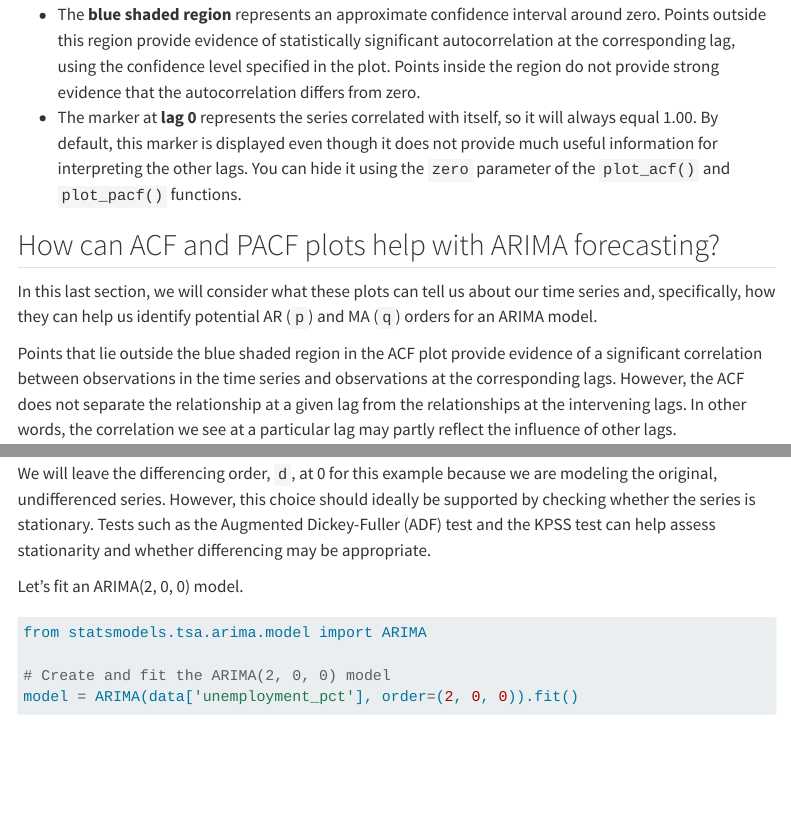
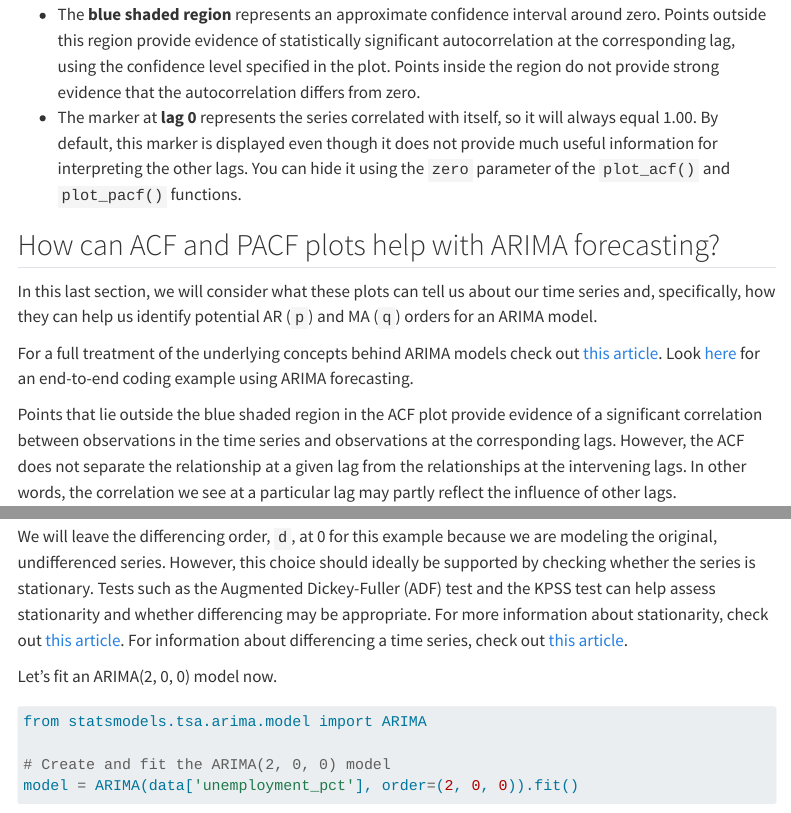
Before and after one commit to time-series-made-simple/time-series-made-simple, a Quarto document (posts/a-simple-guide-to-acf-and-pacf-plots/index.qmd): the page in a window 1100 px wide, from 3940 px down, and a second part further down, joined at a grey line. Rendered offline with R 4.5, knitr and Pandoc in place of Quarto, with nearby package versions; menus at the side of the page are left out.

Commit message:
edited links in acf pacf article

````diff
--- a/posts/a-simple-guide-to-acf-and-pacf-plots/index.qmd
+++ b/posts/a-simple-guide-to-acf-and-pacf-plots/index.qmd
@@ -114,6 +114,8 @@ Great! Now that we have our plots, let's walk through a few important things to
 
 In this last section, we will consider what these plots can tell us about our time series and, specifically, how they can help us identify potential AR (`p`) and MA (`q`) orders for an ARIMA model.
 
+For a full treatment of the underlying concepts behind ARIMA models check out [this article](../intro-to-arima/index.html). Look [here](../arima-coding-example/index.html) for an end-to-end coding example using ARIMA forecasting.
+
 Points that lie outside the blue shaded region in the ACF plot provide evidence of a significant correlation between observations in the time series and observations at the corresponding lags. However, the ACF does not separate the relationship at a given lag from the relationships at the intervening lags. In other words, the correlation we see at a particular lag may partly reflect the influence of other lags.
 
 The PACF plot helps address this issue. Points outside the blue shaded region indicate that the relationship between the current value and the corresponding lag remains statistically significant after accounting for the intervening lags. This gives us a better sense of the direct linear relationship associated with each lag.
@@ -164,9 +166,9 @@ acf_pacf_guide
 
 Keep in mind that these are general guidelines, not strict rules. Real-world time series do not always follow these patterns perfectly, and ACF and PACF plots alone cannot determine the best model. It is good practice to compare several candidate models and examine their residuals before settling on one.
 
-We will leave the differencing order, `d`, at 0 for this example because we are modeling the original, undifferenced series. However, this choice should ideally be supported by checking whether the series is stationary. Tests such as the Augmented Dickey-Fuller (ADF) test and the KPSS test can help assess stationarity and whether differencing may be appropriate.
+We will leave the differencing order, `d`, at 0 for this example because we are modeling the original, undifferenced series. However, this choice should ideally be supported by checking whether the series is stationary. Tests such as the Augmented Dickey-Fuller (ADF) test and the KPSS test can help assess stationarity and whether differencing may be appropriate. For more information about stationarity, check out [this article](../understanding-stationarity/index.html). For information about differencing a time series, check out [this article](../differencing/.index.html).
 
-Let's fit an ARIMA(2, 0, 0) model.
+Let's fit an ARIMA(2, 0, 0) model now.
 
 ```{python}
 from statsmodels.tsa.arima.model import ARIMA
````
Also changed, not shown: docs/search.json, 5 other files.
